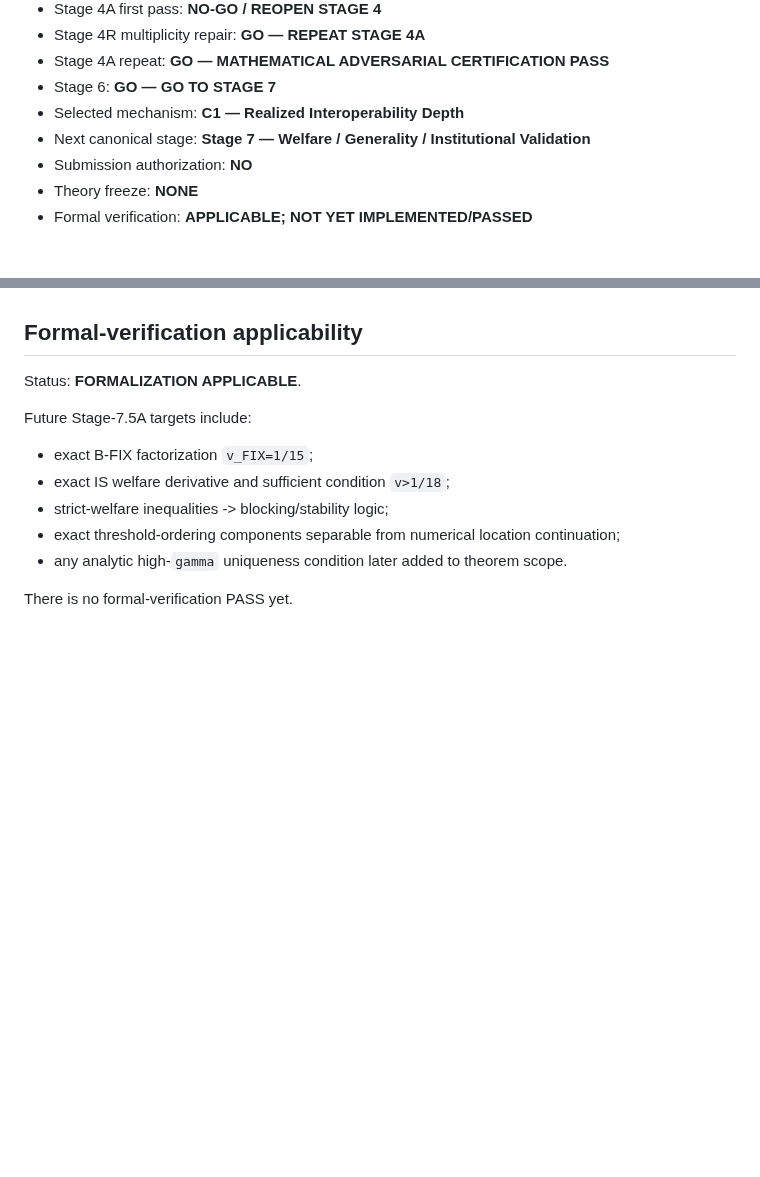
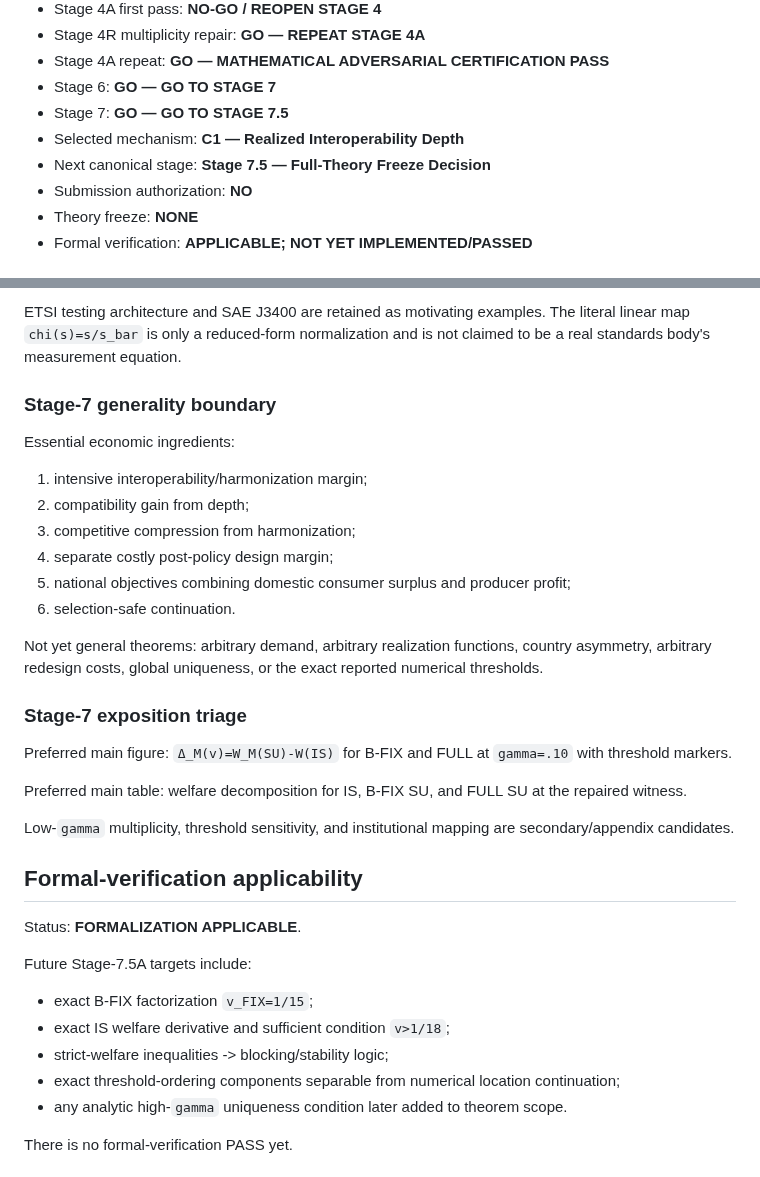
Before and after one commit to ryotamatsuki/endogenous-interoperability-standards-coalitions, a Markdown page: PROJECT_STATE.md, 2 parts joined by grey strips. Rendered like a GitHub page; blank space fills up the shorter version.

```diff
--- a/PROJECT_STATE.md
+++ b/PROJECT_STATE.md
@@ -20,8 +20,9 @@ Last updated: 2026-09-15
 - Stage 4R multiplicity repair: **GO — REPEAT STAGE 4A**
 - Stage 4A repeat: **GO — MATHEMATICAL ADVERSARIAL CERTIFICATION PASS**
 - Stage 6: **GO — GO TO STAGE 7**
+- Stage 7: **GO — GO TO STAGE 7.5**
 - Selected mechanism: **C1 — Realized Interoperability Depth**
-- Next canonical stage: **Stage 7 — Welfare / Generality / Institutional Validation**
+- Next canonical stage: **Stage 7.5 — Full-Theory Freeze Decision**
 - Submission authorization: **NO**
 - Theory freeze: **NONE**
 - Formal verification: **APPLICABLE; NOT YET IMPLEMENTED/PASSED**
@@ -155,3 +168,25 @@ Own prior art also remains binding:
+ETSI testing architecture and SAE J3400 are retained as motivating examples. The literal linear map `chi(s)=s/s_bar` is only a reduced-form normalization and is not claimed to be a real standards body's measurement equation.
+
+### Stage-7 generality boundary
+
+Essential economic ingredients:
+
+1. intensive interoperability/harmonization margin;
+2. compatibility gain from depth;
+3. competitive compression from harmonization;
+4. separate costly post-policy design margin;
+5. national objectives combining domestic consumer surplus and producer profit;
+6. selection-safe continuation.
+
+Not yet general theorems: arbitrary demand, arbitrary realization functions, country asymmetry, arbitrary redesign costs, global uniqueness, or the exact reported numerical thresholds.
+
+### Stage-7 exposition triage
+
+Preferred main figure: `Δ_M(v)=W_M(SU)-W(IS)` for B-FIX and FULL at `gamma=.10` with threshold markers.
+
+Preferred main table: welfare decomposition for IS, B-FIX SU, and FULL SU at the repaired witness.
+
+Low-`gamma` multiplicity, threshold sensitivity, and institutional mapping are secondary/appendix candidates.
 
 ## Formal-verification applicability
 
```
Also changed, not shown: other parts of PROJECT_STATE.md (+41 -29 lines).
